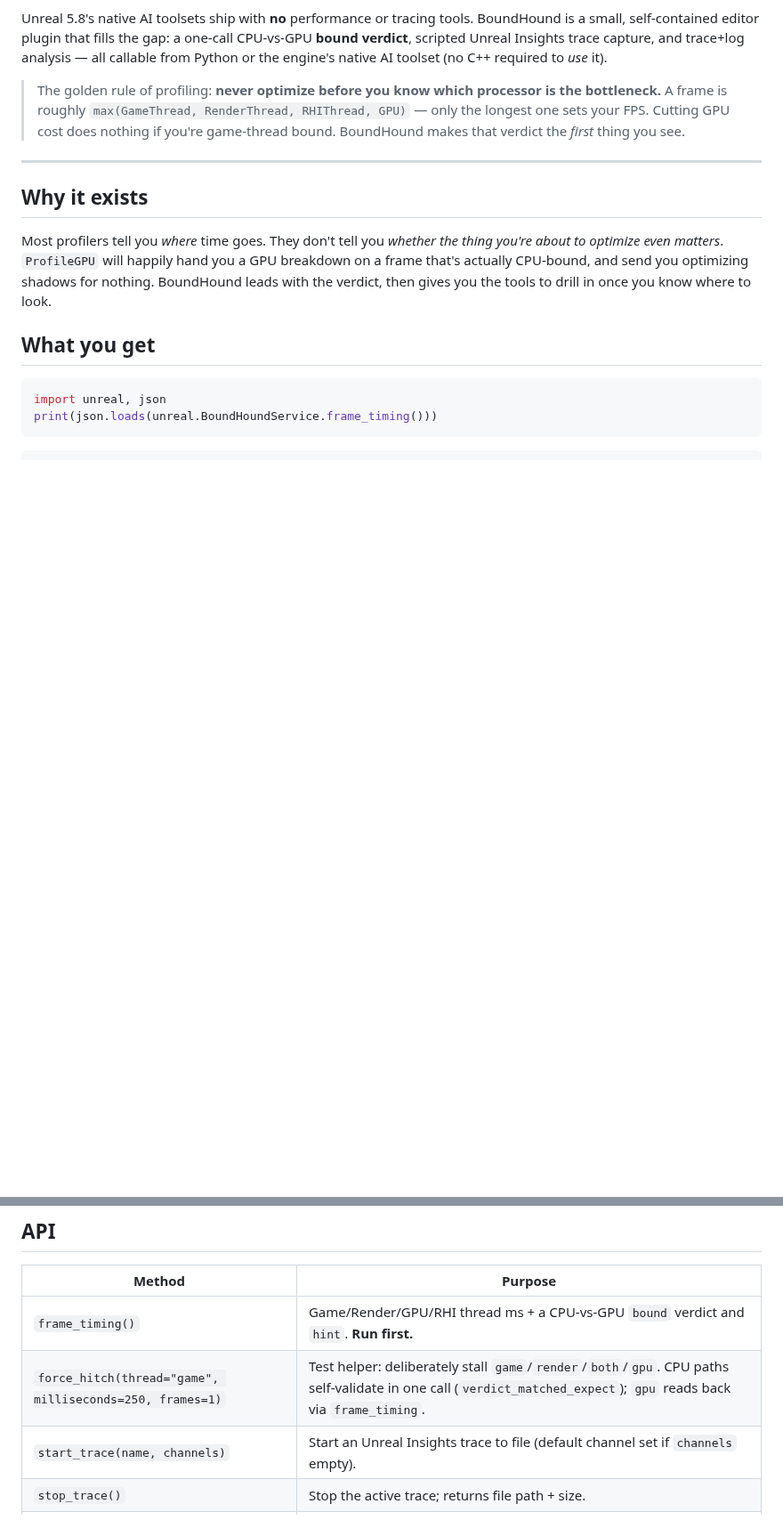
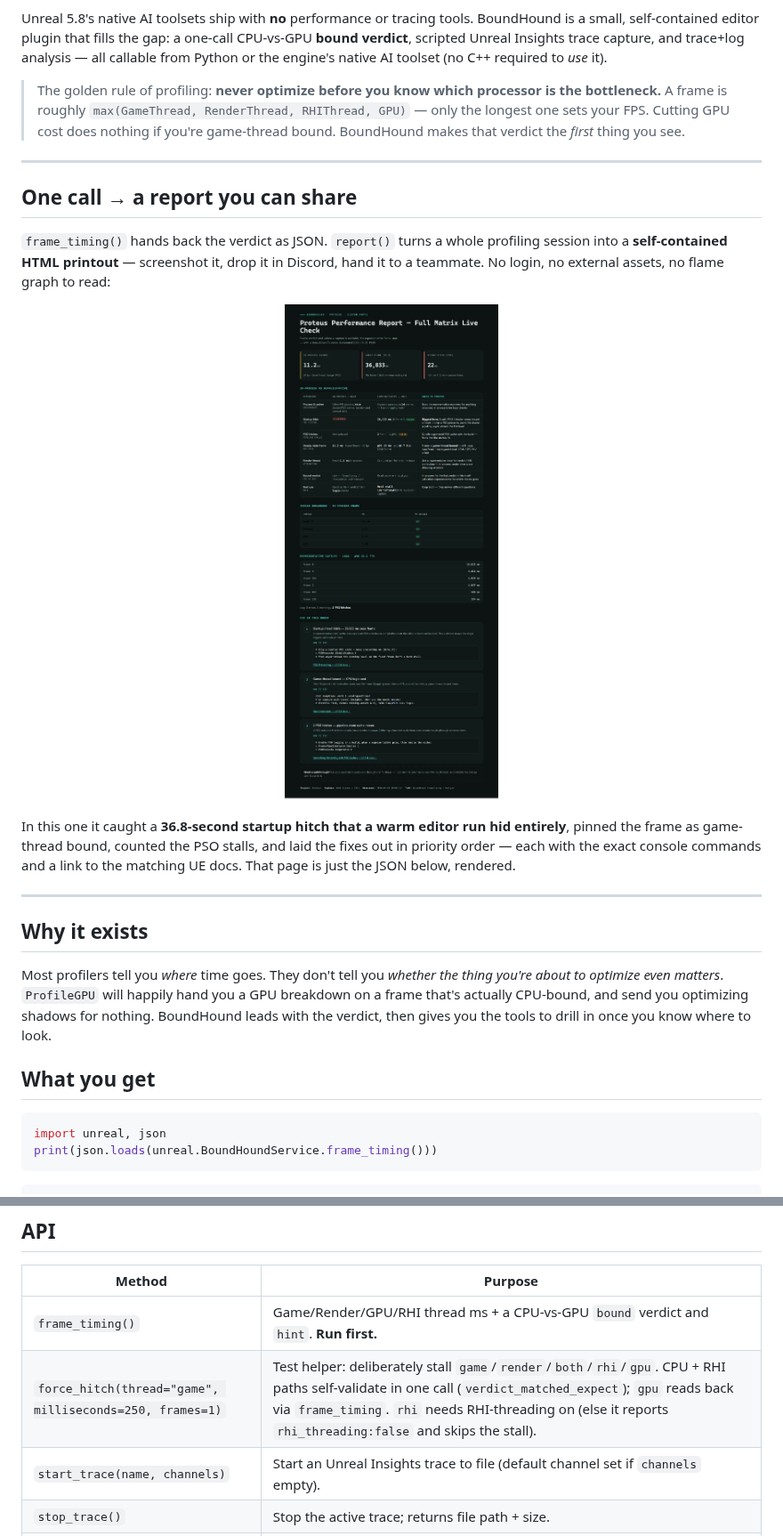
Before and after one commit to exetorius/BoundHound, a Markdown page: README.md, 2 parts joined by grey strips. Shown at 89% size. GitHub-like rendering; pictures changed too: docs/images/report-example.png (added); blank space fills up the shorter version.

```diff
--- a/README.md
+++ b/README.md
@@ -5,6 +5,18 @@
 Unreal 5.8's native AI toolsets ship with **no** performance or tracing tools. BoundHound is a small, self-contained editor plugin that fills the gap: a one-call CPU-vs-GPU **bound verdict**, scripted Unreal Insights trace capture, and trace+log analysis — all callable from Python or the engine's native AI toolset (no C++ required to _use_ it).
 
 > The golden rule of profiling: **never optimize before you know which processor is the bottleneck.** A frame is roughly `max(GameThread, RenderThread, RHIThread, GPU)` — only the longest one sets your FPS. Cutting GPU cost does nothing if you're game-thread bound. BoundHound makes that verdict the _first_ thing you see.
+
+---
+
+## One call → a report you can share
+
+`frame_timing()` hands back the verdict as JSON. `report()` turns a whole profiling session into a **self-contained HTML printout** — screenshot it, drop it in Discord, hand it to a teammate. No login, no external assets, no flame graph to read:
+
+<p align="center">
+  <img src="docs/images/report-example.png" alt="BoundHound HTML performance report: contrast tiles for warm vs cold frames, an in-process-vs-representative matrix, worst frames, and a data-driven fix list" width="800">
+</p>
+
+In this one it caught a **36.8-second startup hitch that a warm editor run hid entirely**, pinned the frame as game-thread bound, counted the PSO stalls, and laid the fixes out in priority order — each with the exact console commands and a link to the matching UE docs. That page is just the JSON below, rendered.
 
 ---
 
@@ -76,7 +88,7 @@ The incumbents win on *depth* — once you know **where** to look, Insights and
 | Method | Purpose |
 |--------|---------|
 | `frame_timing()` | Game/Render/GPU/RHI thread ms + a CPU-vs-GPU `bound` verdict and `hint`. **Run first.** |
-| `force_hitch(thread="game", milliseconds=250, frames=1)` | Test helper: deliberately stall `game`/`render`/`both`/`gpu`. CPU paths self-validate in one call (`verdict_matched_expect`); `gpu` reads back via `frame_timing`. |
+| `force_hitch(thread="game", milliseconds=250, frames=1)` | Test helper: deliberately stall `game`/`render`/`both`/`rhi`/`gpu`. CPU + RHI paths self-validate in one call (`verdict_matched_expect`); `gpu` reads back via `frame_timing`. `rhi` needs RHI-threading on (else it reports `rhi_threading:false` and skips the stall). |
 | `start_trace(name, channels)` | Start an Unreal Insights trace to file (default channel set if `channels` empty). |
 | `stop_trace()` | Stop the active trace; returns file path + size. |
 | `get_trace_status()` | Whether a trace is active and which channels are enabled. |
```
Also changed, not shown: other parts of README.md (+2 -1 lines), docs/TESTING.md (+10 -6 lines), docs/USAGE.md (+40 -3 lines).
